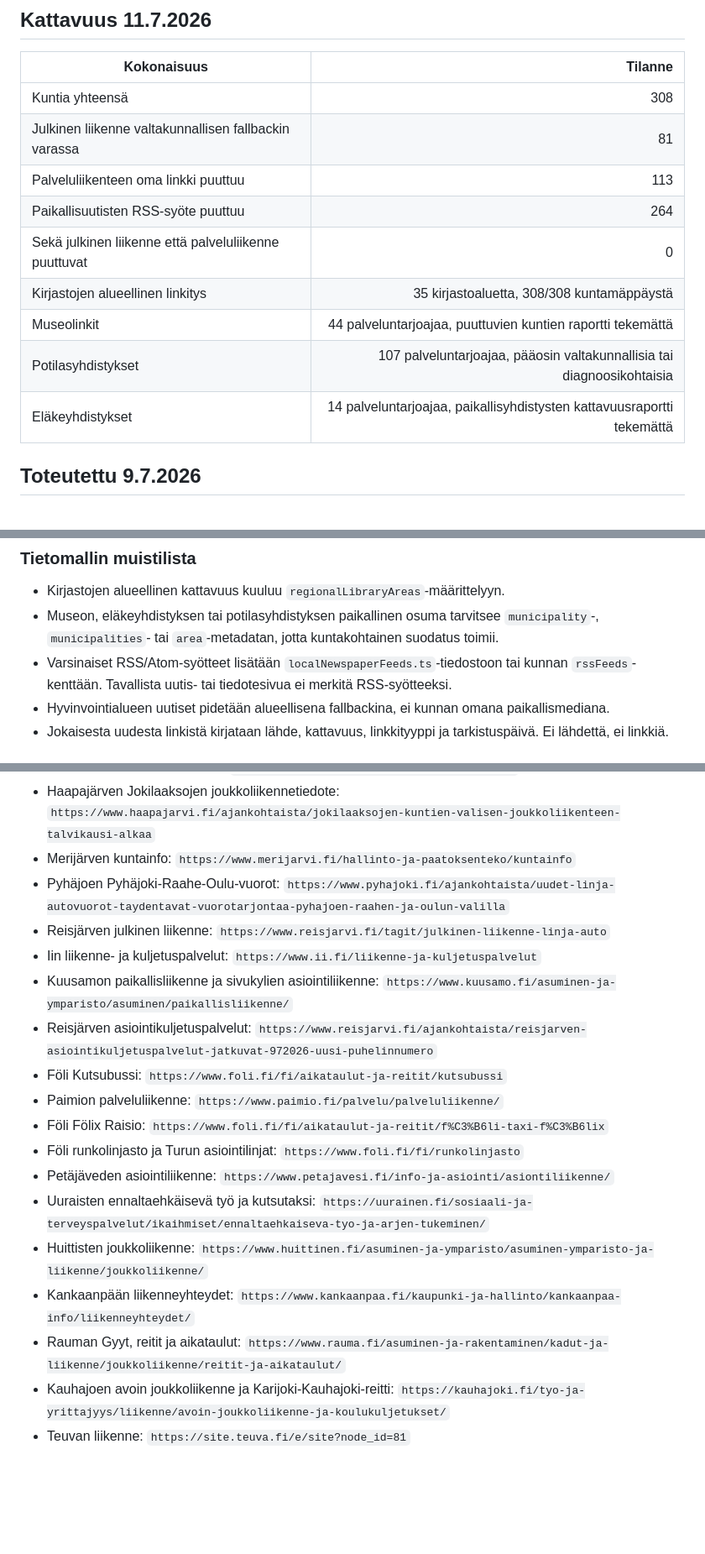
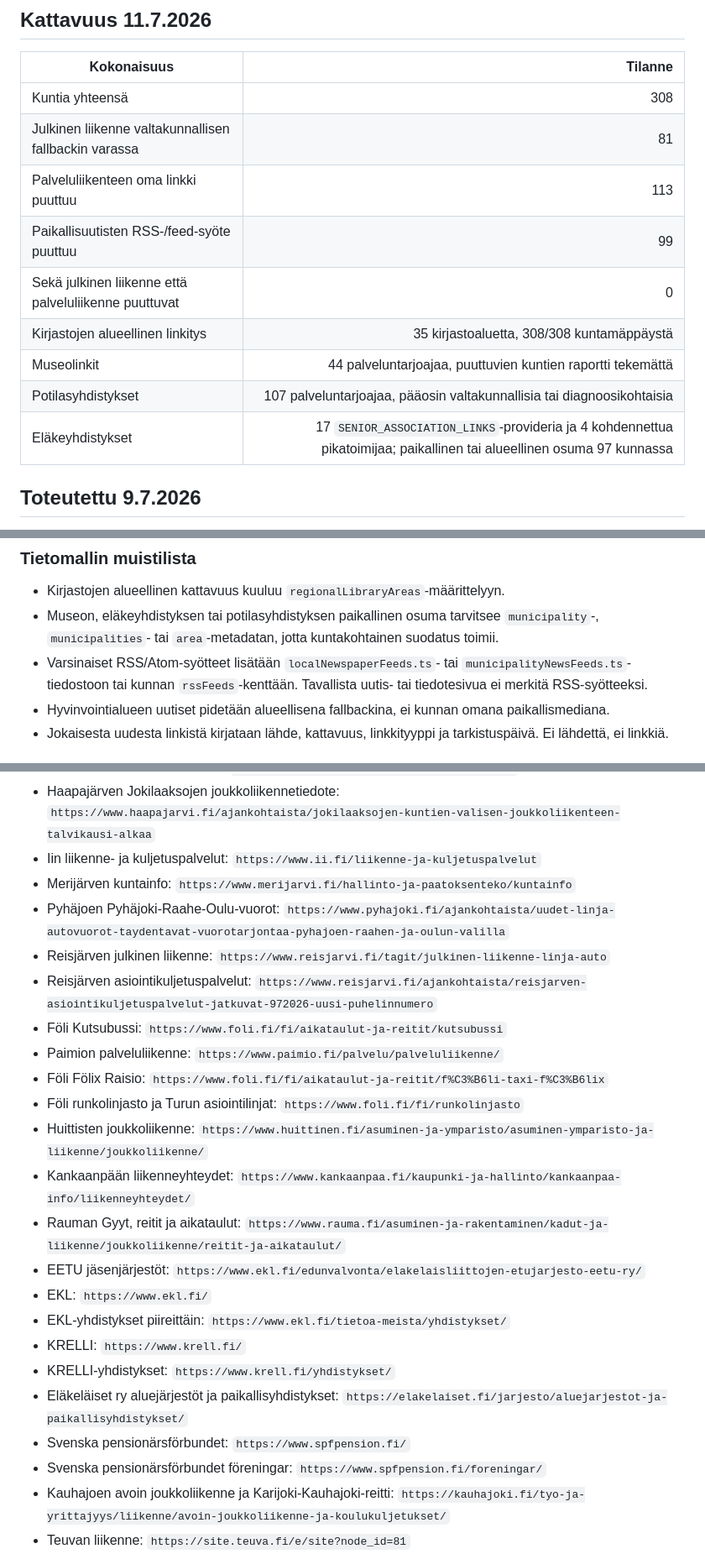
Before and after one commit to Eerotuomenoksa/Aloitussivu, a Markdown page: docs/alueellisten-linkkien-tyojono-2026-07-08.md, 3 parts joined by grey strips. Shown at 84% size. Rendered like a GitHub page; blank space fills up the shorter version.

Commit message:
Päivitä alueellisten linkkien työpakettisuunnitelma

```diff
--- a/docs/alueellisten-linkkien-tyojono-2026-07-08.md
+++ b/docs/alueellisten-linkkien-tyojono-2026-07-08.md
@@ -9,12 +9,12 @@ Tämä työjono perustuu komennolla `npm run regional-coverage` päivitettyyn ra
 | Kuntia yhteensä | 308 |
 | Julkinen liikenne valtakunnallisen fallbackin varassa | 81 |
 | Palveluliikenteen oma linkki puuttuu | 113 |
-| Paikallisuutisten RSS-syöte puuttuu | 264 |
+| Paikallisuutisten RSS-/feed-syöte puuttuu | 99 |
 | Sekä julkinen liikenne että palveluliikenne puuttuvat | 0 |
 | Kirjastojen alueellinen linkitys | 35 kirjastoaluetta, 308/308 kuntamäppäystä |
 | Museolinkit | 44 palveluntarjoajaa, puuttuvien kuntien raportti tekemättä |
 | Potilasyhdistykset | 107 palveluntarjoajaa, pääosin valtakunnallisia tai diagnoosikohtaisia |
-| Eläkeyhdistykset | 14 palveluntarjoajaa, paikallisyhdistysten kattavuusraportti tekemättä |
+| Eläkeyhdistykset | 17 `SENIOR_ASSOCIATION_LINKS`-provideria ja 4 kohdennettua pikatoimijaa; paikallinen tai alueellinen osuma 97 kunnassa |
 
 ## Toteutettu 9.7.2026
 
@@ -338,7 +356,7 @@ Paikallisuutisissa "puuttuu" ei aina tarkoita data- tai hakuvikaa. Kirjaa hakuer
 
 - Kirjastojen alueellinen kattavuus kuuluu `regionalLibraryAreas`-määrittelyyn.
 - Museon, eläkeyhdistyksen tai potilasyhdistyksen paikallinen osuma tarvitsee `municipality`-, `municipalities`- tai `area`-metadatan, jotta kuntakohtainen suodatus toimii.
-- Varsinaiset RSS/Atom-syötteet lisätään `localNewspaperFeeds.ts`-tiedostoon tai kunnan `rssFeeds`-kenttään. Tavallista uutis- tai tiedotesivua ei merkitä RSS-syötteeksi.
+- Varsinaiset RSS/Atom-syötteet lisätään `localNewspaperFeeds.ts`- tai `municipalityNewsFeeds.ts`-tiedostoon tai kunnan `rssFeeds`-kenttään. Tavallista uutis- tai tiedotesivua ei merkitä RSS-syötteeksi.
 - Hyvinvointialueen uutiset pidetään alueellisena fallbackina, ei kunnan omana paikallismediana.
 - Jokaisesta uudesta linkistä kirjataan lähde, kattavuus, linkkityyppi ja tarkistuspäivä. Ei lähdettä, ei linkkiä.
 
@@ -488,21 +506,26 @@ Yhden ylläpitökerran realistinen tavoite on yksi hyvinvointialue tai 5-10 kunt
 - Nurmeksen joukkoliikenne ja Katuri: `https://www.nurmes.fi/asuminen-ja-ymparisto/asuminen/joukkoliikenne/`
 - Tohmajärven julkinen liikenne: `https://www.tohmajarvi.fi/julkinen-liikenne`
 - Haapajärven Jokilaaksojen joukkoliikennetiedote: `https://www.haapajarvi.fi/ajankohtaista/jokilaaksojen-kuntien-valisen-joukkoliikenteen-talvikausi-alkaa`
+- Iin liikenne- ja kuljetuspalvelut: `https://www.ii.fi/liikenne-ja-kuljetuspalvelut`
 - Merijärven kuntainfo: `https://www.merijarvi.fi/hallinto-ja-paatoksenteko/kuntainfo`
 - Pyhäjoen Pyhäjoki-Raahe-Oulu-vuorot: `https://www.pyhajoki.fi/ajankohtaista/uudet-linja-autovuorot-taydentavat-vuorotarjontaa-pyhajoen-raahen-ja-oulun-valilla`
 - Reisjärven julkinen liikenne: `https://www.reisjarvi.fi/tagit/julkinen-liikenne-linja-auto`
-- Iin liikenne- ja kuljetuspalvelut: `https://www.ii.fi/liikenne-ja-kuljetuspalvelut`
-- Kuusamon paikallisliikenne ja sivukylien asiointiliikenne: `https://www.kuusamo.fi/asuminen-ja-ymparisto/asuminen/paikallisliikenne/`
 - Reisjärven asiointikuljetuspalvelut: `https://www.reisjarvi.fi/ajankohtaista/reisjarven-asiointikuljetuspalvelut-jatkuvat-972026-uusi-puhelinnumero`
 - Föli Kutsubussi: `https://www.foli.fi/fi/aikataulut-ja-reitit/kutsubussi`
 - Paimion palveluliikenne: `https://www.paimio.fi/palvelu/palveluliikenne/`
 - Föli Fölix Raisio: `https://www.foli.fi/fi/aikataulut-ja-reitit/f%C3%B6li-taxi-f%C3%B6lix`
 - Föli runkolinjasto ja Turun asiointilinjat: `https://www.foli.fi/fi/runkolinjasto`
-- Petäjäveden asiointiliikenne: `https://www.petajavesi.fi/info-ja-asiointi/asiontiliikenne/`
-- Uuraisten ennaltaehkäisevä työ ja kutsutaksi: `https://uurainen.fi/sosiaali-ja-terveyspalvelut/ikaihmiset/ennaltaehkaiseva-tyo-ja-arjen-tukeminen/`
 - Huittisten joukkoliikenne: `https://www.huittinen.fi/asuminen-ja-ymparisto/asuminen-ymparisto-ja-liikenne/joukkoliikenne/`
 - Kankaanpään liikenneyhteydet: `https://www.kankaanpaa.fi/kaupunki-ja-hallinto/kankaanpaa-info/liikenneyhteydet/`
 - Rauman Gyyt, reitit ja aikataulut: `https://www.rauma.fi/asuminen-ja-rakentaminen/kadut-ja-liikenne/joukkoliikenne/reitit-ja-aikataulut/`
+- EETU jäsenjärjestöt: `https://www.ekl.fi/edunvalvonta/elakelaisliittojen-etujarjesto-eetu-ry/`
+- EKL: `https://www.ekl.fi/`
+- EKL-yhdistykset piireittäin: `https://www.ekl.fi/tietoa-meista/yhdistykset/`
+- KRELLI: `https://www.krell.fi/`
+- KRELLI-yhdistykset: `https://www.krell.fi/yhdistykset/`
+- Eläkeläiset ry aluejärjestöt ja paikallisyhdistykset: `https://elakelaiset.fi/jarjesto/aluejarjestot-ja-paikallisyhdistykset/`
+- Svenska pensionärsförbundet: `https://www.spfpension.fi/`
+- Svenska pensionärsförbundet föreningar: `https://www.spfpension.fi/foreningar/`
 - Kauhajoen avoin joukkoliikenne ja Karijoki-Kauhajoki-reitti: `https://kauhajoki.fi/tyo-ja-yrittajyys/liikenne/avoin-joukkoliikenne-ja-koulukuljetukset/`
 - Teuvan liikenne: `https://site.teuva.fi/e/site?node_id=81`
 - Ähtärin liikenneyhteydet ja sijainti: `https://www.ahtari.fi/index.php/kaupunki-ja-hallinto/tietoa-ahtarista/liikenneyhteydet-ja-sijainti`
```
Also changed, not shown: other parts of docs/alueellisten-linkkien-tyojono-2026-07-08.md (+21 -3 lines), docs/alueellisten-linkkien-tyopaketit-2026-07-10.md (added, +183 -0 lines).
